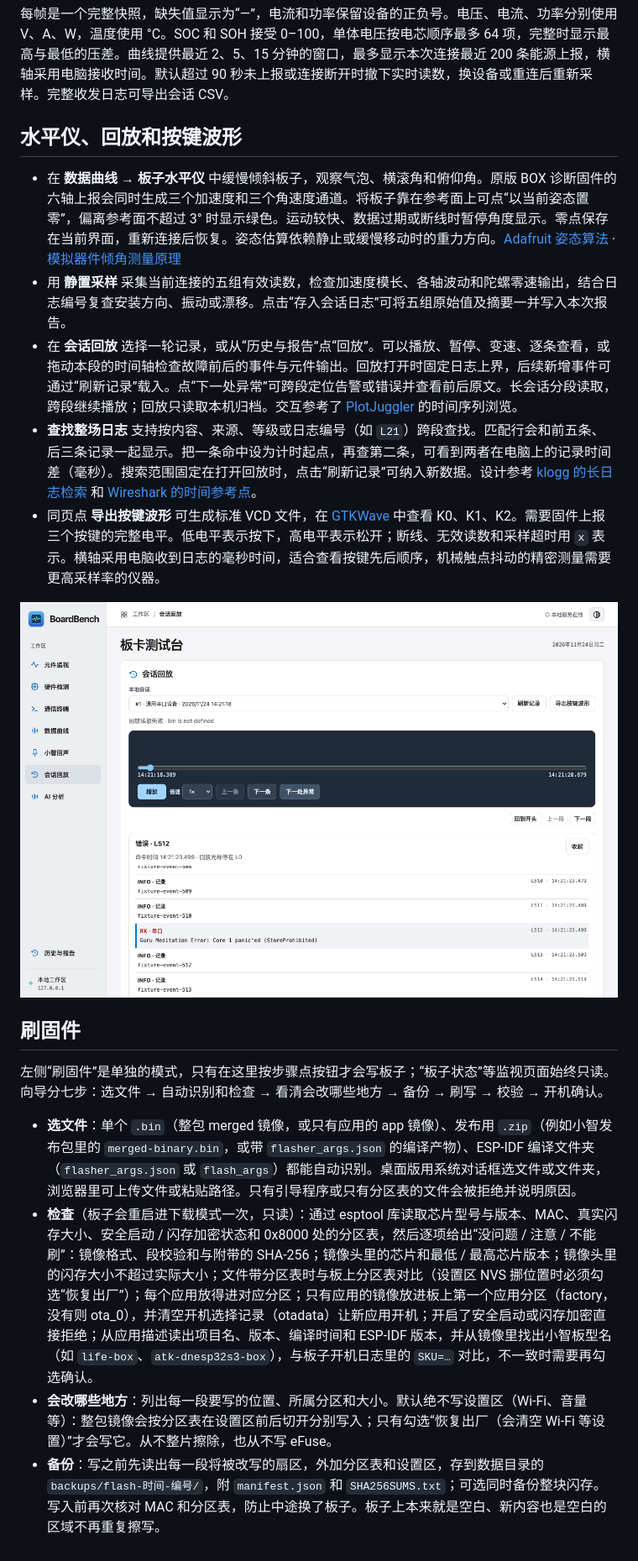
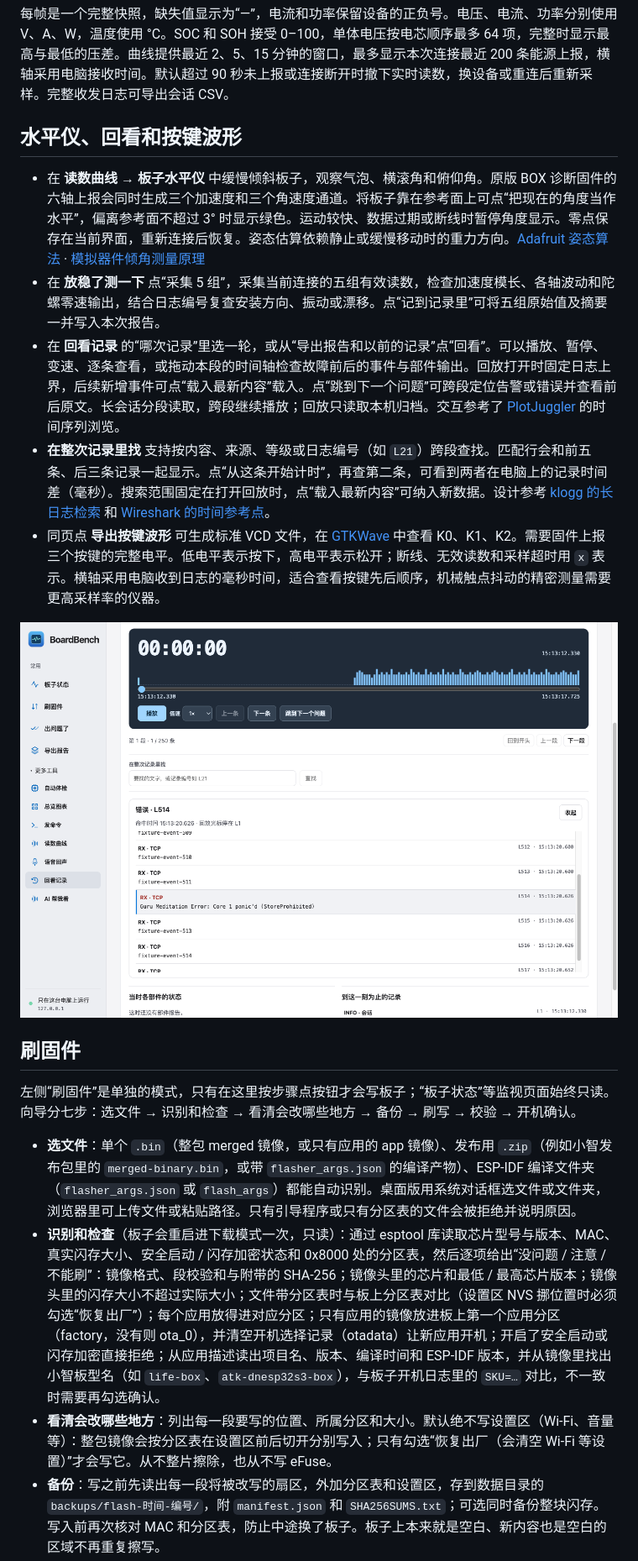
Before and after one commit to skk0/boardbench-local, a Markdown page: README.md, the part around one of its changes. Shown at 84% size. Rendered like a GitHub page; pictures changed too: docs/session-diagnostics.png.

```diff
--- a/README.md
+++ b/README.md
@@ -61,21 +61,21 @@
 
 每帧是一个完整快照，缺失值显示为“—”，电流和功率保留设备的正负号。电压、电流、功率分别使用 V、A、W，温度使用 °C。SOC 和 SOH 接受 0–100，单体电压按电芯顺序最多 64 项，完整时显示最高与最低的压差。曲线提供最近 2、5、15 分钟的窗口，最多显示本次连接最近 200 条能源上报，横轴采用电脑接收时间。默认超过 90 秒未上报或连接断开时撤下实时读数，换设备或重连后重新采样。完整收发日志可导出会话 CSV。
 
-## 水平仪、回放和按键波形
+## 水平仪、回看和按键波形
 
-- 在 **数据曲线 → 板子水平仪** 中缓慢倾斜板子，观察气泡、横滚角和俯仰角。原版 BOX 诊断固件的六轴上报会同时生成三个加速度和三个角速度通道。将板子靠在参考面上可点“以当前姿态置零”，偏离参考面不超过 3° 时显示绿色。运动较快、数据过期或断线时暂停角度显示。零点保存在当前界面，重新连接后恢复。姿态估算依赖静止或缓慢移动时的重力方向。[Adafruit 姿态算法](https://github.com/adafruit/Adafruit_AHRS/blob/master/src/Adafruit_Simple_AHRS.cpp) · [模拟器件倾角测量原理](https://www.analog.com/en/resources/app-notes/an-1057.html)
-- 用 **静置采样** 采集当前连接的五组有效读数，检查加速度模长、各轴波动和陀螺零速输出，结合日志编号复查安装方向、振动或漂移。点击“存入会话日志”可将五组原始值及摘要一并写入本次报告。
-- 在 **会话回放** 选择一轮记录，或从“历史与报告”点“回放”。可以播放、暂停、变速、逐条查看，或拖动本段的时间轴检查故障前后的事件与元件输出。回放打开时固定日志上界，后续新增事件可通过“刷新记录”载入。点“下一处异常”可跨段定位告警或错误并查看前后原文。长会话分段读取，跨段继续播放；回放只读取本机归档。交互参考了 [PlotJuggler](https://github.com/PlotJuggler/PlotJuggler) 的时间序列浏览。
-- **查找整场日志** 支持按内容、来源、等级或日志编号（如 `L21`）跨段查找。匹配行会和前五条、后三条记录一起显示。把一条命中设为计时起点，再查第二条，可看到两者在电脑上的记录时间差（毫秒）。搜索范围固定在打开回放时，点击“刷新记录”可纳入新数据。设计参考 [klogg 的长日志检索](https://github.com/variar/klogg) 和 [Wireshark 的时间参考点](https://www.wireshark.org/docs/wsug_html_chunked/ChWorkTimeFormatsSection.html)。
+- 在 **读数曲线 → 板子水平仪** 中缓慢倾斜板子，观察气泡、横滚角和俯仰角。原版 BOX 诊断固件的六轴上报会同时生成三个加速度和三个角速度通道。将板子靠在参考面上可点“把现在的角度当作水平”，偏离参考面不超过 3° 时显示绿色。运动较快、数据过期或断线时暂停角度显示。零点保存在当前界面，重新连接后恢复。姿态估算依赖静止或缓慢移动时的重力方向。[Adafruit 姿态算法](https://github.com/adafruit/Adafruit_AHRS/blob/master/src/Adafruit_Simple_AHRS.cpp) · [模拟器件倾角测量原理](https://www.analog.com/en/resources/app-notes/an-1057.html)
+- 在 **放稳了测一下** 点“采集 5 组”，采集当前连接的五组有效读数，检查加速度模长、各轴波动和陀螺零速输出，结合日志编号复查安装方向、振动或漂移。点“记到记录里”可将五组原始值及摘要一并写入本次报告。
+- 在 **回看记录** 的“哪次记录”里选一轮，或从“导出报告和以前的记录”点“回看”。可以播放、暂停、变速、逐条查看，或拖动本段的时间轴检查故障前后的事件与部件输出。回放打开时固定日志上界，后续新增事件可点“载入最新内容”载入。点“跳到下一个问题”可跨段定位告警或错误并查看前后原文。长会话分段读取，跨段继续播放；回放只读取本机归档。交互参考了 [PlotJuggler](https://github.com/PlotJuggler/PlotJuggler) 的时间序列浏览。
+- **在整次记录里找** 支持按内容、来源、等级或日志编号（如 `L21`）跨段查找。匹配行会和前五条、后三条记录一起显示。点“从这条开始计时”，再查第二条，可看到两者在电脑上的记录时间差（毫秒）。搜索范围固定在打开回放时，点“载入最新内容”可纳入新数据。设计参考 [klogg 的长日志检索](https://github.com/variar/klogg) 和 [Wireshark 的时间参考点](https://www.wireshark.org/docs/wsug_html_chunked/ChWorkTimeFormatsSection.html)。
 - 同页点 **导出按键波形** 可生成标准 VCD 文件，在 [GTKWave](https://github.com/gtkwave/gtkwave) 中查看 K0、K1、K2。需要固件上报三个按键的完整电平。低电平表示按下，高电平表示松开；断线、无效读数和采样超时用 `x` 表示。横轴采用电脑收到日志的毫秒时间，适合查看按键先后顺序，机械触点抖动的精密测量需要更高采样率的仪器。
 
 ![回环测试示例：跨段定位固件告警并核对上下文](docs/session-diagnostics.png)
 
 ## 刷固件
 
-左侧“刷固件”是单独的模式，只有在这里按步骤点按钮才会写板子；“板子状态”等监视页面始终只读。向导分七步：选文件 → 自动识别和检查 → 看清会改哪些地方 → 备份 → 刷写 → 校验 → 开机确认。
+左侧“刷固件”是单独的模式，只有在这里按步骤点按钮才会写板子；“板子状态”等监视页面始终只读。向导分七步：选文件 → 识别和检查 → 看清会改哪些地方 → 备份 → 刷写 → 校验 → 开机确认。
 
 - **选文件**：单个 `.bin`（整包 merged 镜像，或只有应用的 app 镜像）、发布用 `.zip`（例如小智发布包里的 `merged-binary.bin`，或带 `flasher_args.json` 的编译产物）、ESP-IDF 编译文件夹（`flasher_args.json` 或 `flash_args`）都能自动识别。桌面版用系统对话框选文件或文件夹，浏览器里可上传文件或粘贴路径。只有引导程序或只有分区表的文件会被拒绝并说明原因。
-- **检查**（板子会重启进下载模式一次，只读）：通过 esptool 库读取芯片型号与版本、MAC、真实闪存大小、安全启动 / 闪存加密状态和 0x8000 处的分区表，然后逐项给出“没问题 / 注意 / 不能刷”：镜像格式、段校验和与附带的 SHA-256；镜像头里的芯片和最低 / 最高芯片版本；镜像头里的闪存大小不超过实际大小；文件带分区表时与板上分区表对比（设置区 NVS 挪位置时必须勾选“恢复出厂”）；每个应用放得进对应分区；只有应用的镜像放进板上第一个应用分区（factory，没有则 ota_0），并清空开机选择记录（otadata）让新应用开机；开启了安全启动或闪存加密直接拒绝；从应用描述读出项目名、版本、编译时间和 ESP-IDF 版本，并从镜像里找出小智板型名（如 `life-box`、`atk-dnesp32s3-box`），与板子开机日志里的 `SKU=…` 对比，不一致时需要再勾选确认。
-- **会改哪些地方**：列出每一段要写的位置、所属分区和大小。默认绝不写设置区（Wi-Fi、音量等）：整包镜像会按分区表在设置区前后切开分别写入；只有勾选“恢复出厂（会清空 Wi-Fi 等设置）”才会写它。从不整片擦除，也从不写 eFuse。
+- **识别和检查**（板子会重启进下载模式一次，只读）：通过 esptool 库读取芯片型号与版本、MAC、真实闪存大小、安全启动 / 闪存加密状态和 0x8000 处的分区表，然后逐项给出“没问题 / 注意 / 不能刷”：镜像格式、段校验和与附带的 SHA-256；镜像头里的芯片和最低 / 最高芯片版本；镜像头里的闪存大小不超过实际大小；文件带分区表时与板上分区表对比（设置区 NVS 挪位置时必须勾选“恢复出厂”）；每个应用放得进对应分区；只有应用的镜像放进板上第一个应用分区（factory，没有则 ota_0），并清空开机选择记录（otadata）让新应用开机；开启了安全启动或闪存加密直接拒绝；从应用描述读出项目名、版本、编译时间和 ESP-IDF 版本，并从镜像里找出小智板型名（如 `life-box`、`atk-dnesp32s3-box`），与板子开机日志里的 `SKU=…` 对比，不一致时需要再勾选确认。
+- **看清会改哪些地方**：列出每一段要写的位置、所属分区和大小。默认绝不写设置区（Wi-Fi、音量等）：整包镜像会按分区表在设置区前后切开分别写入；只有勾选“恢复出厂（会清空 Wi-Fi 等设置）”才会写它。从不整片擦除，也从不写 eFuse。
 - **备份**：写之前先读出每一段将被改写的扇区，外加分区表和设置区，存到数据目录的 `backups/flash-时间-编号/`，附 `manifest.json` 和 `SHA256SUMS.txt`；可选同时备份整块闪存。写入前再次核对 MAC 和分区表，防止中途换了板子。板子上本来就是空白、新内容也是空白的区域不再重复擦写。
```
Also changed, not shown: other parts of README.md (+51 -51 lines), docs/distribution.md (+3 -3 lines), docs/workbench.png.
